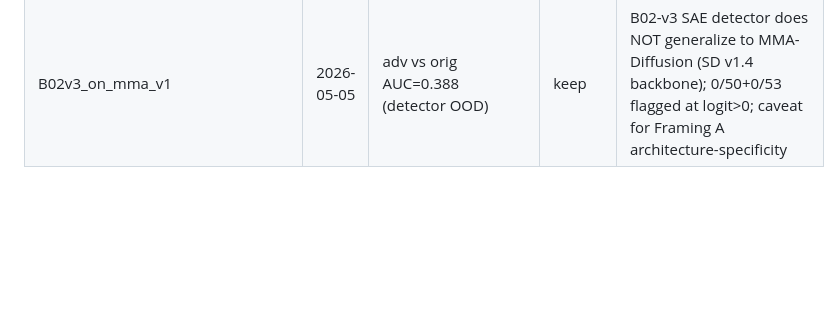
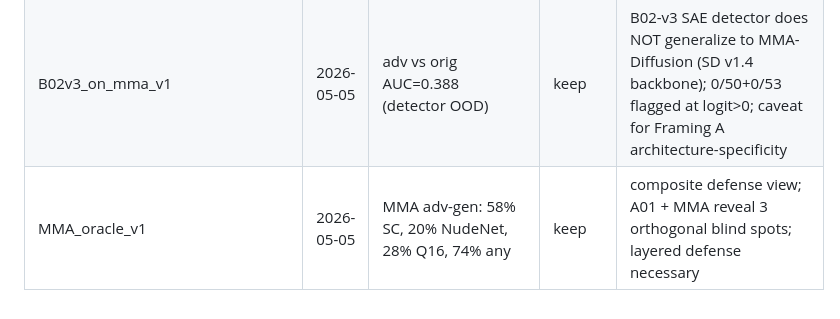
Before and after one commit to Swadesh06/gen_ai_project_diffusion_interp, a Markdown page: reports/INDEX.md, the part around the change. Drawn GitHub-style; blank space fills up the shorter version.

```diff
--- a/reports/INDEX.md
+++ b/reports/INDEX.md
@@ -62,3 +62,4 @@ Chronological log of every experiment. Each entry: `<exp_id> | date | best metri
 | D05_oracle_transfer_v1 | 2026-05-05 | A01 attack: 87.5% escape 3-oracle ensemble (SC+NudeNet+Q16) | keep | Phase D-5 oracle-transfer; PGD-on-SC is classifier-specific, doesn't transfer to NudeNet/Q16 |
 | A01_A02_eps_sweep_final_v1 | 2026-05-05 | 228/228 ASR=1.000 across all (attack, ε ≥ 1/255) | keep | ε-sweep — A01+A02 saturate even at quarter ε (1/255 minimum), safety_checker brittleness independent of attack budget |
 | B02v3_on_mma_v1 | 2026-05-05 | adv vs orig AUC=0.388 (detector OOD) | keep | B02-v3 SAE detector does NOT generalize to MMA-Diffusion (SD v1.4 backbone); 0/50+0/53 flagged at logit>0; caveat for Framing A architecture-specificity |
+| MMA_oracle_v1 | 2026-05-05 | MMA adv-gen: 58% SC, 20% NudeNet, 28% Q16, 74% any | keep | composite defense view; A01 + MMA reveal 3 orthogonal blind spots; layered defense necessary |
```
Also changed, not shown: reports/MMA_oracle_v1.md (added, +72 -0 lines).
